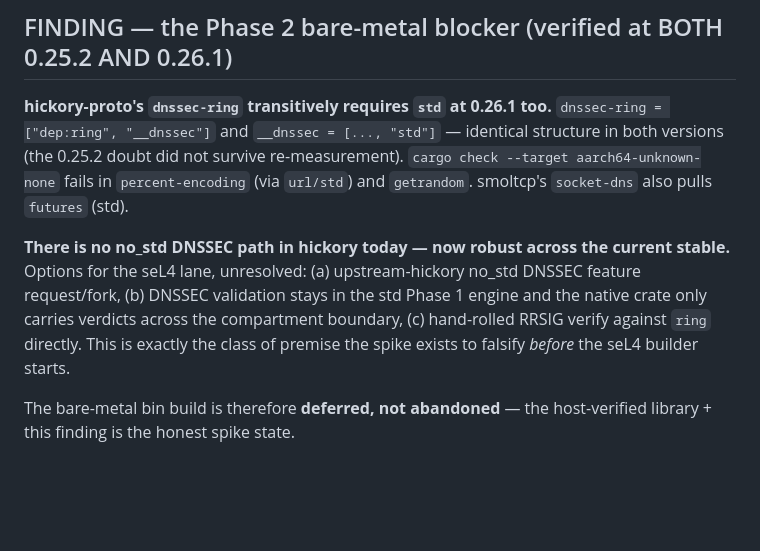
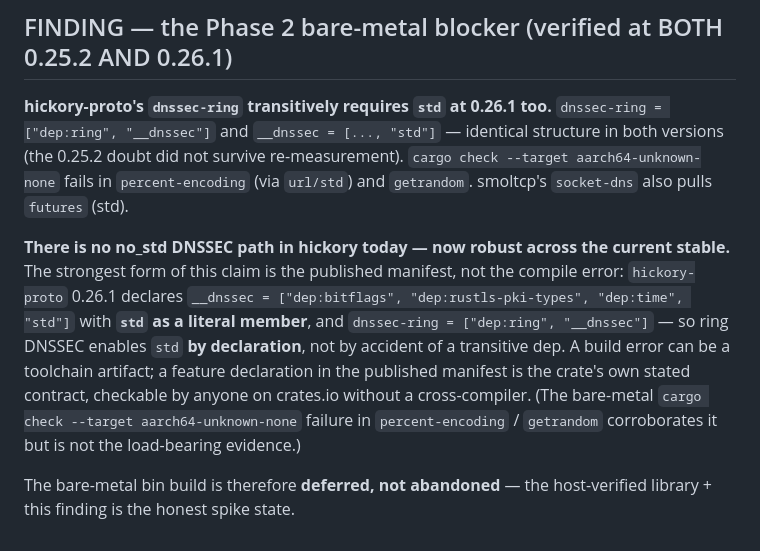
Before and after one commit to IT-Help-San-Diego/resolution-scope, a Markdown page: docs/BUILD-STATE.md, the part around the change. GitHub-like rendering; blank space fills up the shorter version.

```diff
--- a/docs/BUILD-STATE.md
+++ b/docs/BUILD-STATE.md
@@ -53,12 +53,16 @@ re-measurement). `cargo check --target aarch64-unknown-none` fails in
 also pulls `futures` (std).
 
 **There is no no_std DNSSEC path in hickory today — now robust across the
-current stable.** Options for the seL4 lane, unresolved: (a) upstream-hickory
-no_std DNSSEC feature request/fork, (b) DNSSEC validation stays in the std
-Phase 1 engine and the native crate only carries verdicts across the
-compartment boundary, (c) hand-rolled RRSIG verify against `ring` directly.
-This is exactly the class of premise the spike exists to falsify *before* the
-seL4 builder starts.
+current stable.** The strongest form of this claim is the published manifest,
+not the compile error: `hickory-proto` 0.26.1 declares
+`__dnssec = ["dep:bitflags", "dep:rustls-pki-types", "dep:time", "std"]` with
+**`std` as a literal member**, and `dnssec-ring = ["dep:ring", "__dnssec"]` —
+so ring DNSSEC enables `std` **by declaration**, not by accident of a
+transitive dep. A build error can be a toolchain artifact; a feature
+declaration in the published manifest is the crate's own stated contract,
+checkable by anyone on crates.io without a cross-compiler. (The bare-metal
+`cargo check --target aarch64-unknown-none` failure in `percent-encoding` /
+`getrandom` corroborates it but is not the load-bearing evidence.)
 
 The bare-metal bin build is therefore **deferred, not abandoned** — the
 host-verified library + this finding is the honest spike state.
```
Also changed, not shown: docs/ARCHITECTURE.md (+28 -0 lines).
